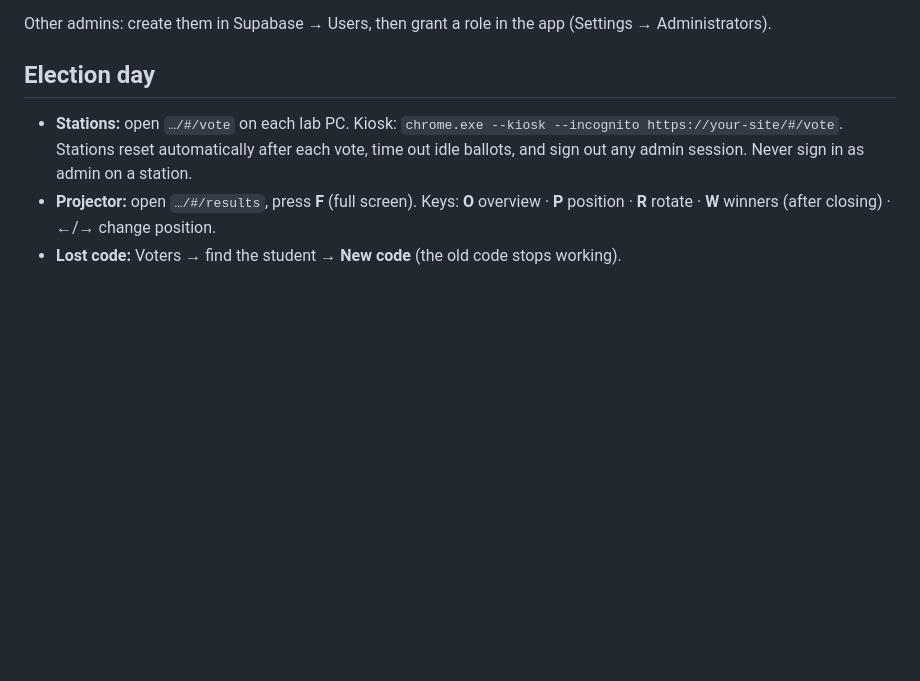
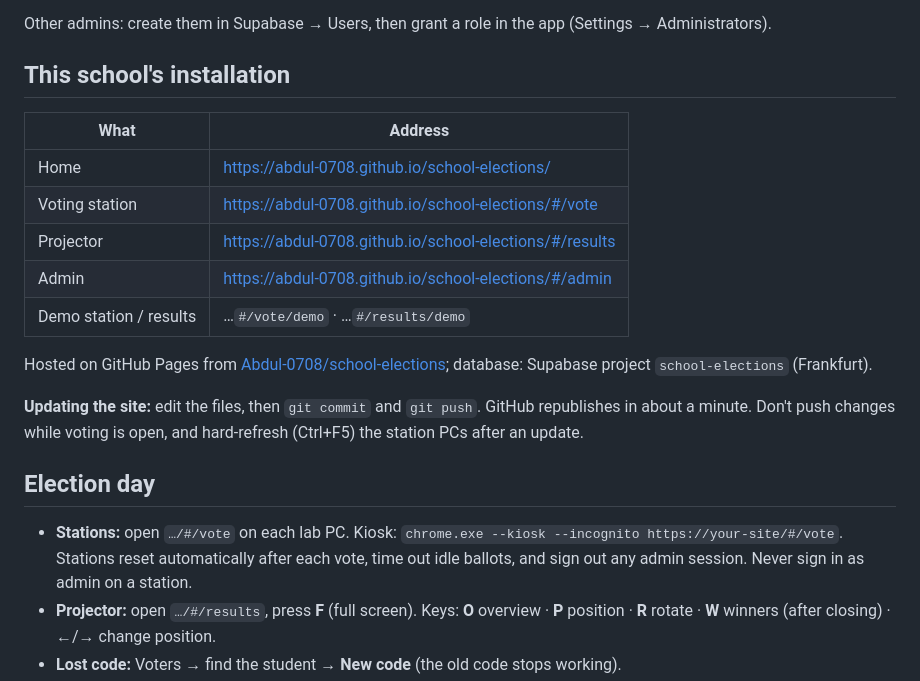
Before and after one commit to Abdul-0708/school-elections, a Markdown page: README.md, the part around the change. Drawn GitHub-style; blank space fills up the shorter version.

Commit message:
README: document the hosted addresses and how to update the site
Co-Authored-By: Claude Opus 5.5 <noreply@anthropic.com>

```diff
--- a/README.md
+++ b/README.md
@@ -29,6 +29,19 @@ Routes: `#/` home · `#/vote` station · `#/results` projector · `#/admin` admi
 7. Rehearse in demo mode, then run the concurrency check (below).
 
 Other admins: create them in Supabase → Users, then grant a role in the app (Settings → Administrators).
+
+## This school's installation
+| What | Address |
+|---|---|
+| Home | https://abdul-0708.github.io/school-elections/ |
+| Voting station | https://abdul-0708.github.io/school-elections/#/vote |
+| Projector | https://abdul-0708.github.io/school-elections/#/results |
+| Admin | https://abdul-0708.github.io/school-elections/#/admin |
+| Demo station / results | …`#/vote/demo` · …`#/results/demo` |
+
+Hosted on GitHub Pages from [Abdul-0708/school-elections](https://github.com/Abdul-0708/school-elections); database: Supabase project `school-elections` (Frankfurt).
+
+**Updating the site:** edit the files, then `git commit` and `git push`. GitHub republishes in about a minute. Don't push changes while voting is open, and hard-refresh (Ctrl+F5) the station PCs after an update.
 
 ## Election day
 - **Stations:** open `…/#/vote` on each lab PC. Kiosk: `chrome.exe --kiosk --incognito https://your-site/#/vote`. Stations reset automatically after each vote, time out idle ballots, and sign out any admin session. Never sign in as admin on a station.
```
